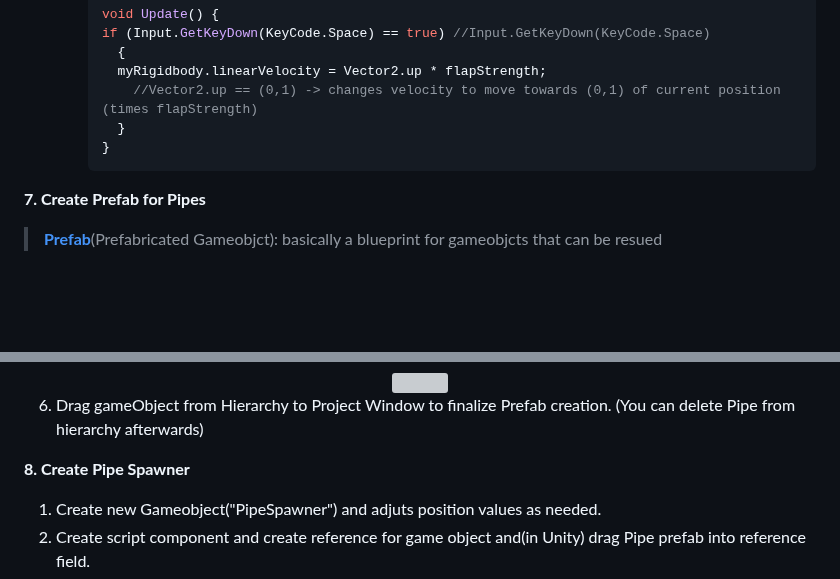
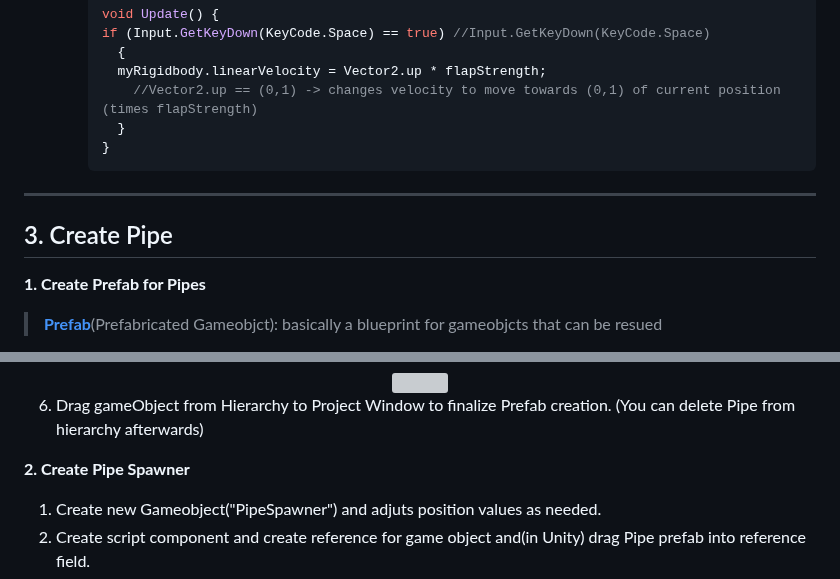
Before and after one commit to QuivyGM/2024-Winter-GameDev, a Markdown page: Unity/V1/DevLog.md, 2 parts joined by grey strips. Rendered like a GitHub page; blank space fills up the shorter version; grey boxes are pictures that could not be loaded.

````diff
--- a/Unity/V1/DevLog.md
+++ b/Unity/V1/DevLog.md
@@ -110,8 +110,11 @@ Clone Coding following [GMTK's Unity tutorisl](https://www.youtube.com/watch?v=X
          }
        }
        ```
+---
 
-**7. Create Prefab for Pipes**
+## 3. Create Pipe
+
+**1. Create Prefab for Pipes**
   > **[Prefab](https://docs.unity3d.com/Manual/Prefabs.html)**(Prefabricated Gameobjct): basically a blueprint for gameobjcts that can be resued
   1. Create new Gameobject("Pipes") and add child object *Top_Pipe*. Adjust position, size, rotation values as needed.
   2. Add BoxCollider2D component. (Rigidbody is not needed as it isn't affected by physics)
@@ -148,7 +151,7 @@ Clone Coding following [GMTK's Unity tutorisl](https://www.youtube.com/watch?v=X
 
   6. Drag gameObject from Hierarchy to Project Window to finalize Prefab creation. (You can delete Pipe from hierarchy afterwards)
 
-**8. Create Pipe Spawner**
+**2. Create Pipe Spawner**
   1. Create new Gameobject("PipeSpawner") and adjuts position values as needed.
   2. Create script component and create reference for game object and(in Unity) drag Pipe prefab into reference field.
   3. In *void Update()* use Instantiate() to write code for spawning pipes.
````
